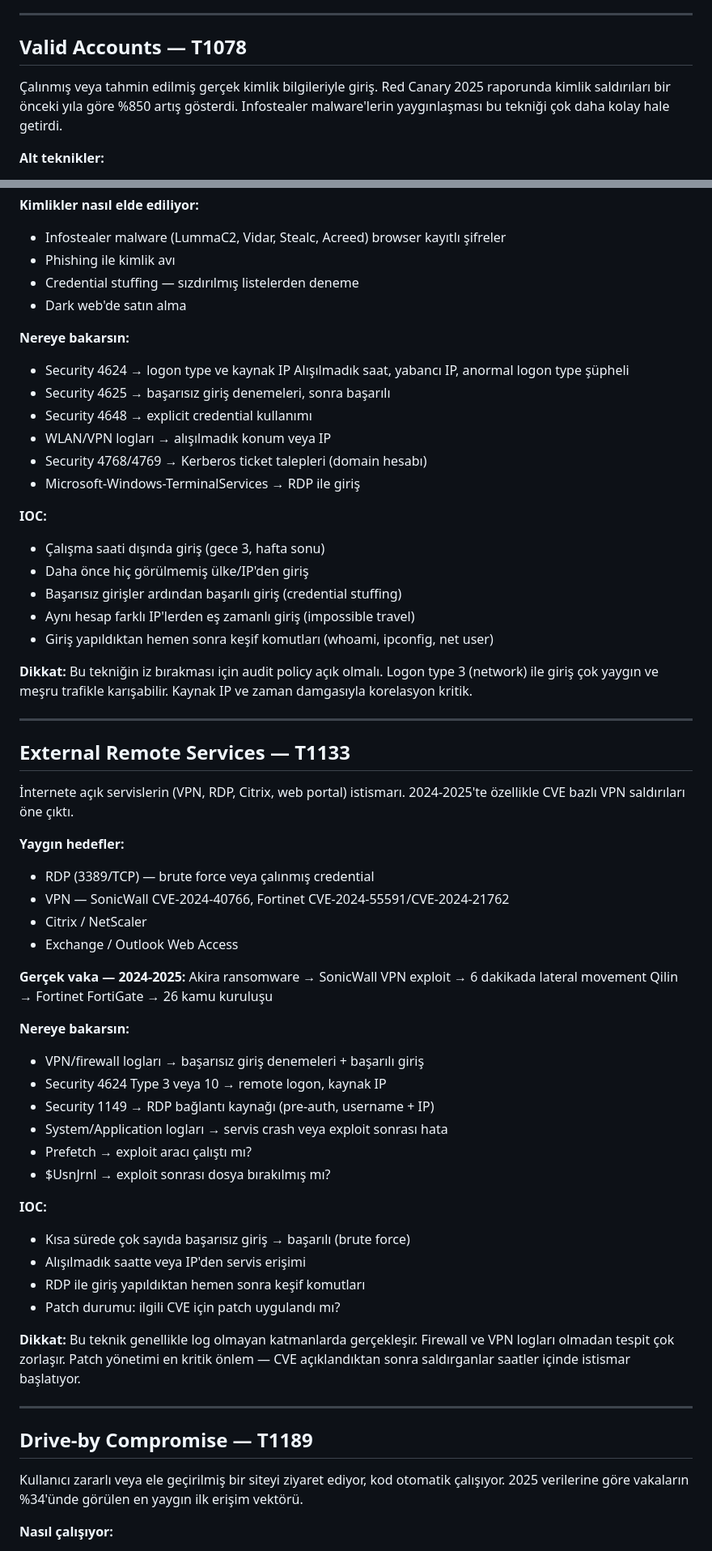
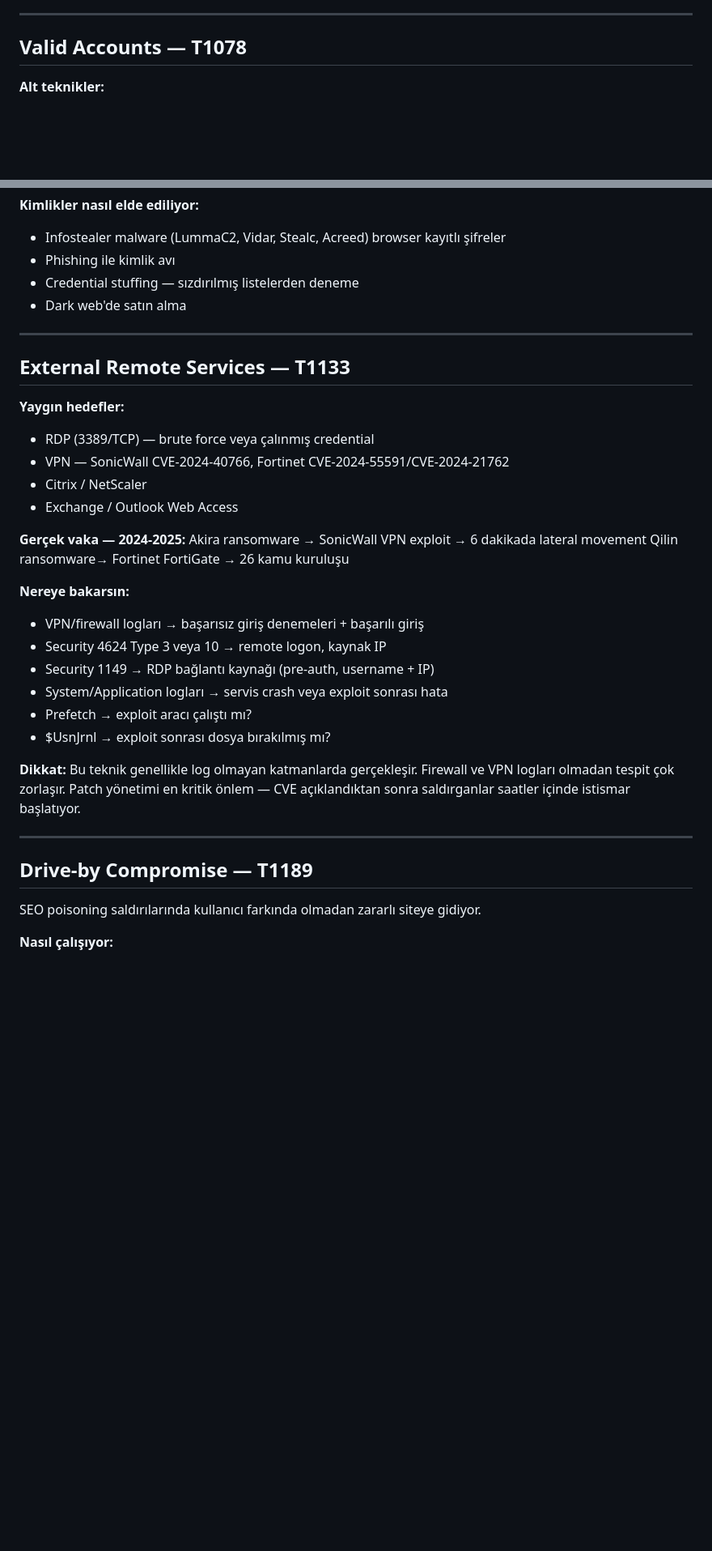
Before and after one commit to tenten901/deneme4, a Markdown page: Saldırı Zinciri/Initial Access.md, 2 parts joined by grey strips. Shown at 81% size. Rendered like a GitHub page; blank space fills up the shorter version.

```diff
--- a/Saldırı Zinciri/Initial Access.md
+++ b/Saldırı Zinciri/Initial Access.md
@@ -81,10 +54,6 @@ PSReadline history kritik kanıt noktası oluyor.
 
 ## Valid Accounts — T1078
 
-Çalınmış veya tahmin edilmiş gerçek kimlik bilgileriyle giriş.
-Red Canary 2025 raporunda kimlik saldırıları bir önceki yıla göre
-%850 artış gösterdi. Infostealer malware'lerin yaygınlaşması
-bu tekniği çok daha kolay hale getirdi.
 
 **Alt teknikler:**
 - **T1078.001** Default Accounts — varsayılan admin/şifre
@@ -98,33 +67,10 @@ bu tekniği çok daha kolay hale getirdi.
 - Credential stuffing — sızdırılmış listelerden deneme
 - Dark web'de satın alma
 
-**Nereye bakarsın:**
-- Security 4624 → logon type ve kaynak IP
-  Alışılmadık saat, yabancı IP, anormal logon type şüpheli
-- Security 4625 → başarısız giriş denemeleri, sonra başarılı
-- Security 4648 → explicit credential kullanımı
-- WLAN/VPN logları → alışılmadık konum veya IP
-- Security 4768/4769 → Kerberos ticket talepleri (domain hesabı)
-- Microsoft-Windows-TerminalServices → RDP ile giriş
-
-**IOC:**
-- Çalışma saati dışında giriş (gece 3, hafta sonu)
-- Daha önce hiç görülmemiş ülke/IP'den giriş
-- Başarısız girişler ardından başarılı giriş (credential stuffing)
-- Aynı hesap farklı IP'lerden eş zamanlı giriş (impossible travel)
-- Giriş yapıldıktan hemen sonra keşif komutları (whoami, ipconfig, net user)
-
-**Dikkat:**
-Bu tekniğin iz bırakması için audit policy açık olmalı.
-Logon type 3 (network) ile giriş çok yaygın ve meşru trafikle karışabilir.
-Kaynak IP ve zaman damgasıyla korelasyon kritik.
-
 ---
 
 ## External Remote Services — T1133
 
-İnternete açık servislerin (VPN, RDP, Citrix, web portal) istismarı.
-2024-2025'te özellikle CVE bazlı VPN saldırıları öne çıktı.
 
 **Yaygın hedefler:**
 - RDP (3389/TCP) — brute force veya çalınmış credential
@@ -134,7 +80,7 @@ Kaynak IP ve zaman damgasıyla korelasyon kritik.
 
 **Gerçek vaka — 2024-2025:**
 Akira ransomware → SonicWall VPN exploit → 6 dakikada lateral movement
-Qilin → Fortinet FortiGate → 26 kamu kuruluşu
+Qilin ransomware→ Fortinet FortiGate → 26 kamu kuruluşu
 
 **Nereye bakarsın:**
 - VPN/firewall logları → başarısız giriş denemeleri + başarılı giriş
@@ -143,12 +89,6 @@ Qilin → Fortinet FortiGate → 26 kamu kuruluşu
 - System/Application logları → servis crash veya exploit sonrası hata
 - Prefetch → exploit aracı çalıştı mı?
 - $UsnJrnl → exploit sonrası dosya bırakılmış mı?
-
-**IOC:**
-- Kısa sürede çok sayıda başarısız giriş → başarılı (brute force)
-- Alışılmadık saatte veya IP'den servis erişimi
-- RDP ile giriş yapıldıktan hemen sonra keşif komutları
-- Patch durumu: ilgili CVE için patch uygulandı mı?
 
 **Dikkat:**
 Bu teknik genellikle log olmayan katmanlarda gerçekleşir.
@@ -160,9 +100,7 @@ saldırganlar saatler içinde istismar başlatıyor.
 
 ## Drive-by Compromise — T1189
 
-Kullanıcı zararlı veya ele geçirilmiş bir siteyi ziyaret ediyor,
-kod otomatik çalışıyor. 2025 verilerine göre vakaların %34'ünde
-görülen en yaygın ilk erişim vektörü.
+SEO poisoning saldırılarında kullanıcı farkında olmadan zararlı siteye gidiyor.
 
 **Nasıl çalışıyor:**
 - SEO poisoning → arama sonuçlarında sahte yazılım sitesi üste çıkıyor
```
Also changed, not shown: other parts of Saldırı Zinciri/Initial Access.md (+4 -63 lines).
